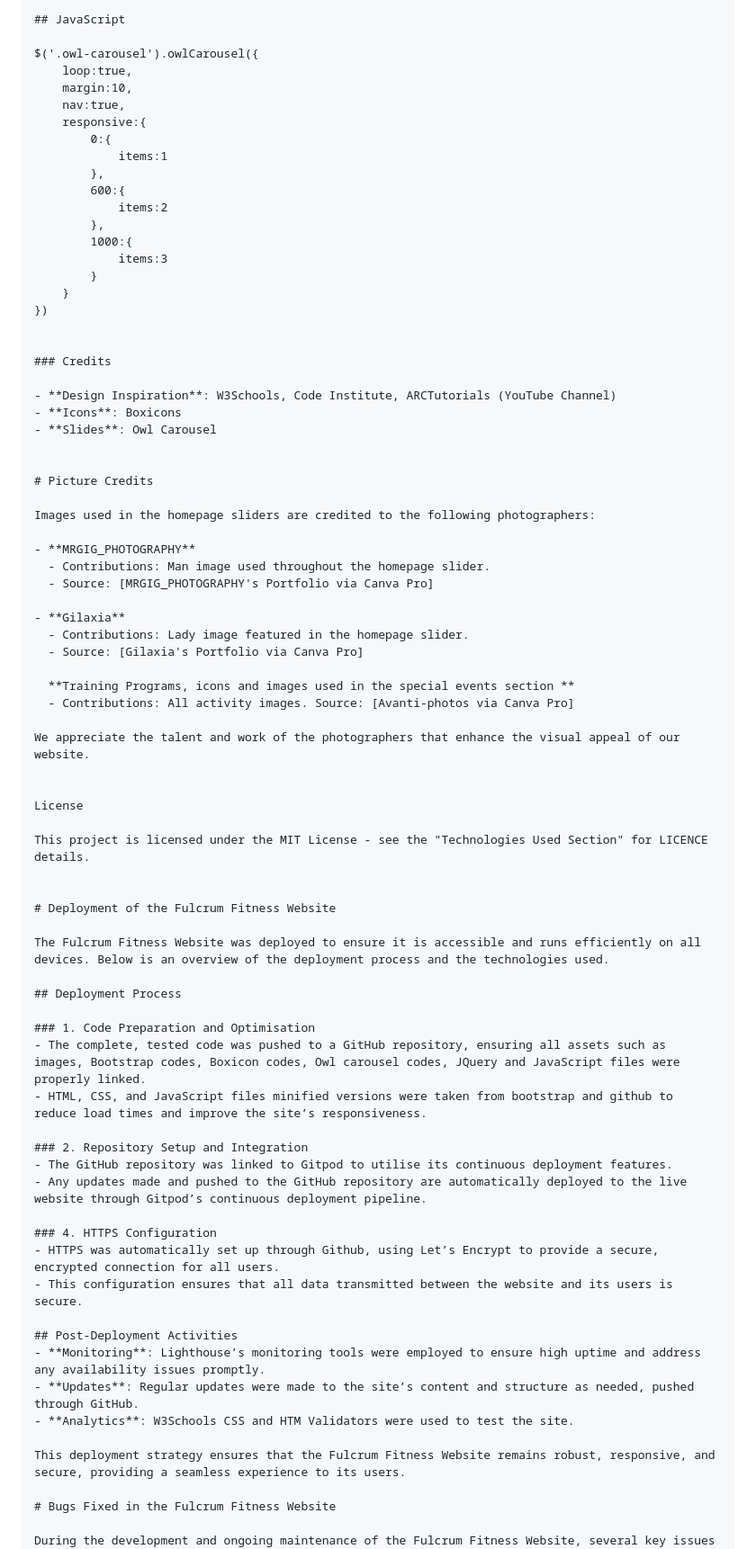
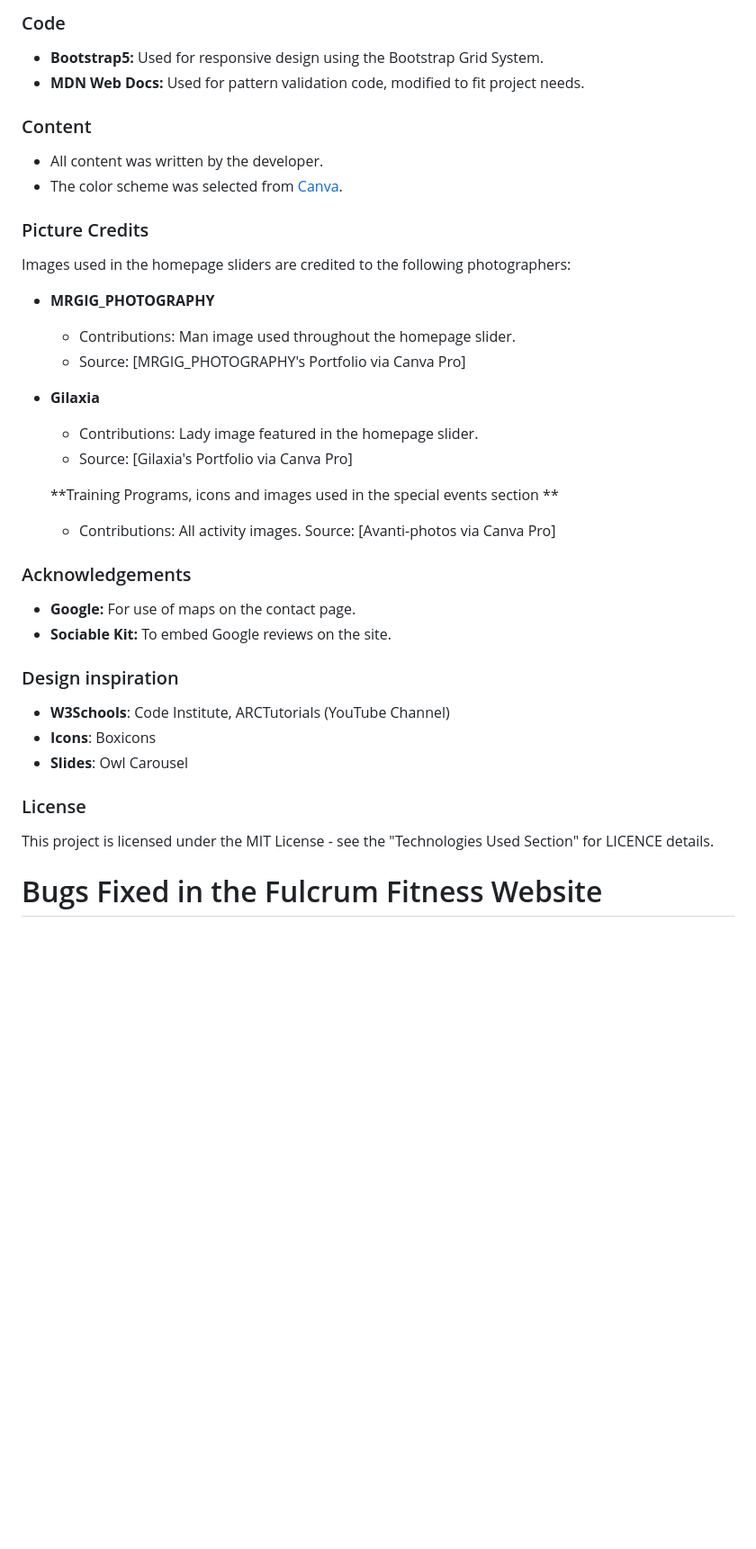
Before and after one commit to jboates01/fulcrum-active-fitness-gym, a Markdown page: README.md, the part around one of its changes. Shown at 90% size. Rendered like a GitHub page; blank space fills up the shorter version.

```diff
--- a/README.md
+++ b/README.md
@@ -267,32 +214,13 @@ Here's a snippet from our Owl Carousel implementation:
 
-## JavaScript
+### Code
+- **Bootstrap5:** Used for responsive design using the Bootstrap Grid System.
+- **MDN Web Docs:** Used for pattern validation code, modified to fit project needs.
 
-$('.owl-carousel').owlCarousel({
-    loop:true,
-    margin:10,
-    nav:true,
-    responsive:{
-        0:{
-            items:1
-        },
-        600:{
-            items:2
-        },
-        1000:{
-            items:3
-        }
-    }
-})
+### Content
+- All content was written by the developer.
+- The color scheme was selected from [Canva](https://canva.com/).
 
-
-### Credits
-
-- **Design Inspiration**: W3Schools, Code Institute, ARCTutorials (YouTube Channel)
-- **Icons**: Boxicons
-- **Slides**: Owl Carousel
-
-
-# Picture Credits
+### Picture Credits
 
 Images used in the homepage sliders are credited to the following photographers:
 
@@ -307,38 +235,19 @@ Images used in the homepage sliders are credited to the following photographers:
   **Training Programs, icons and images used in the special events section **
   - Contributions: All activity images. Source: [Avanti-photos via Canva Pro]
 
-We appreciate the talent and work of the photographers that enhance the visual appeal of our website.
+### Acknowledgements
+- **Google:** For use of maps on the contact page.
+- **Sociable Kit:** To embed Google reviews on the site.
 
+### Design inspiration
 
-License
+- **W3Schools**: Code Institute, ARCTutorials (YouTube Channel)
+- **Icons**: Boxicons
+- **Slides**: Owl Carousel
+
+### License
 
 This project is licensed under the MIT License - see the "Technologies Used Section" for LICENCE details.
-
-
-# Deployment of the Fulcrum Fitness Website
-
-The Fulcrum Fitness Website was deployed to ensure it is accessible and runs efficiently on all devices. Below is an overview of the deployment process and the technologies used.
-
-## Deployment Process
-
-### 1. Code Preparation and Optimisation
-- The complete, tested code was pushed to a GitHub repository, ensuring all assets such as images, Bootstrap codes, Boxicon codes, Owl carousel codes, JQuery and JavaScript files were properly linked.
-- HTML, CSS, and JavaScript files minified versions were taken from bootstrap and github to reduce load times and improve the site’s responsiveness.
-
-### 2. Repository Setup and Integration
-- The GitHub repository was linked to Gitpod to utilise its continuous deployment features.
-- Any updates made and pushed to the GitHub repository are automatically deployed to the live website through Gitpod’s continuous deployment pipeline.
-
-### 4. HTTPS Configuration
-- HTTPS was automatically set up through Github, using Let’s Encrypt to provide a secure, encrypted connection for all users.
-- This configuration ensures that all data transmitted between the website and its users is secure.
-
-## Post-Deployment Activities
-- **Monitoring**: Lighthouse’s monitoring tools were employed to ensure high uptime and address any availability issues promptly.
-- **Updates**: Regular updates were made to the site’s content and structure as needed, pushed through GitHub.
-- **Analytics**: W3Schools CSS and HTM Validators were used to test the site.
-
-This deployment strategy ensures that the Fulcrum Fitness Website remains robust, responsive, and secure, providing a seamless experience to its users.
 
 # Bugs Fixed in the Fulcrum Fitness Website
 
```
Also changed, not shown: other parts of README.md (+50 -105 lines).
